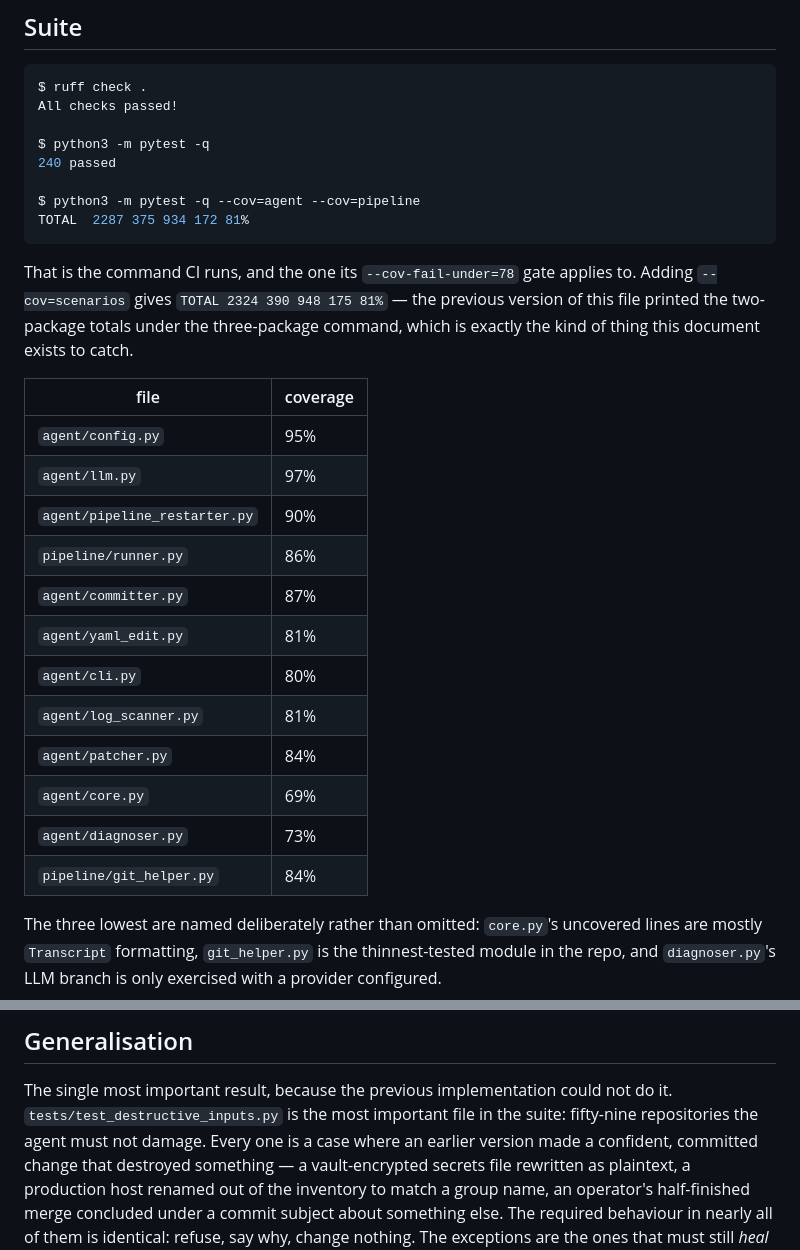
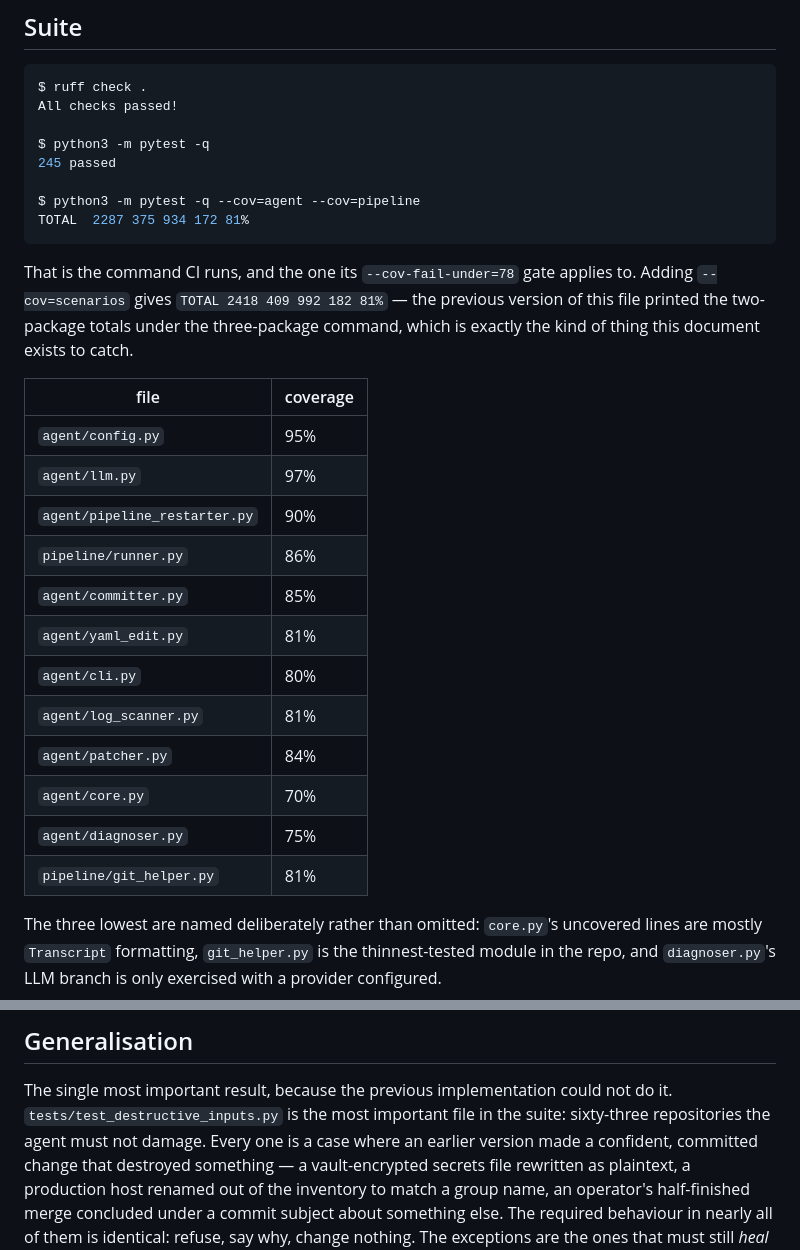
Before and after one commit to adventurewave-labs/ansible-heal-agent, a Markdown page: docs/verification.md, 2 parts joined by grey strips. GitHub-like rendering.

````diff
--- a/docs/verification.md
+++ b/docs/verification.md
@@ -21,14 +21,14 @@ $ ruff check .
 All checks passed!
 
 $ python3 -m pytest -q
-240 passed
+245 passed
 
 $ python3 -m pytest -q --cov=agent --cov=pipeline
 TOTAL  2287 375 934 172 81%
 ```
 
 That is the command CI runs, and the one its `--cov-fail-under=78` gate applies
-to. Adding `--cov=scenarios` gives `TOTAL 2324 390 948 175 81%` — the previous
+to. Adding `--cov=scenarios` gives `TOTAL 2418 409 992 182 81%` — the previous
 version of this file printed the two-package totals under the three-package
 command, which is exactly the kind of thing this document exists to catch.
 
@@ -38,14 +38,14 @@ command, which is exactly the kind of thing this document exists to catch.
 | `agent/llm.py` | 97% |
 | `agent/pipeline_restarter.py` | 90% |
 | `pipeline/runner.py` | 86% |
-| `agent/committer.py` | 87% |
+| `agent/committer.py` | 85% |
 | `agent/yaml_edit.py` | 81% |
 | `agent/cli.py` | 80% |
 | `agent/log_scanner.py` | 81% |
 | `agent/patcher.py` | 84% |
-| `agent/core.py` | 69% |
-| `agent/diagnoser.py` | 73% |
-| `pipeline/git_helper.py` | 84% |
+| `agent/core.py` | 70% |
+| `agent/diagnoser.py` | 75% |
+| `pipeline/git_helper.py` | 81% |
 
 The three lowest are named deliberately rather than omitted: `core.py`'s
 uncovered lines are mostly `Transcript` formatting, `git_helper.py` is the
@@ -81,7 +81,7 @@ The program output itself is real and unedited.
 
 The single most important result, because the previous implementation could not
 do it. `tests/test_destructive_inputs.py` is the most important file in the suite:
-fifty-nine repositories the agent must not damage. Every one is a case where an
+sixty-three repositories the agent must not damage. Every one is a case where an
 earlier version made a confident, committed change that destroyed something —
 a vault-encrypted secrets file rewritten as plaintext, a production host
 renamed out of the inventory to match a group name, an operator's half-finished
````
Also changed, not shown: docs/example-transcript.md (+11 -11 lines).
